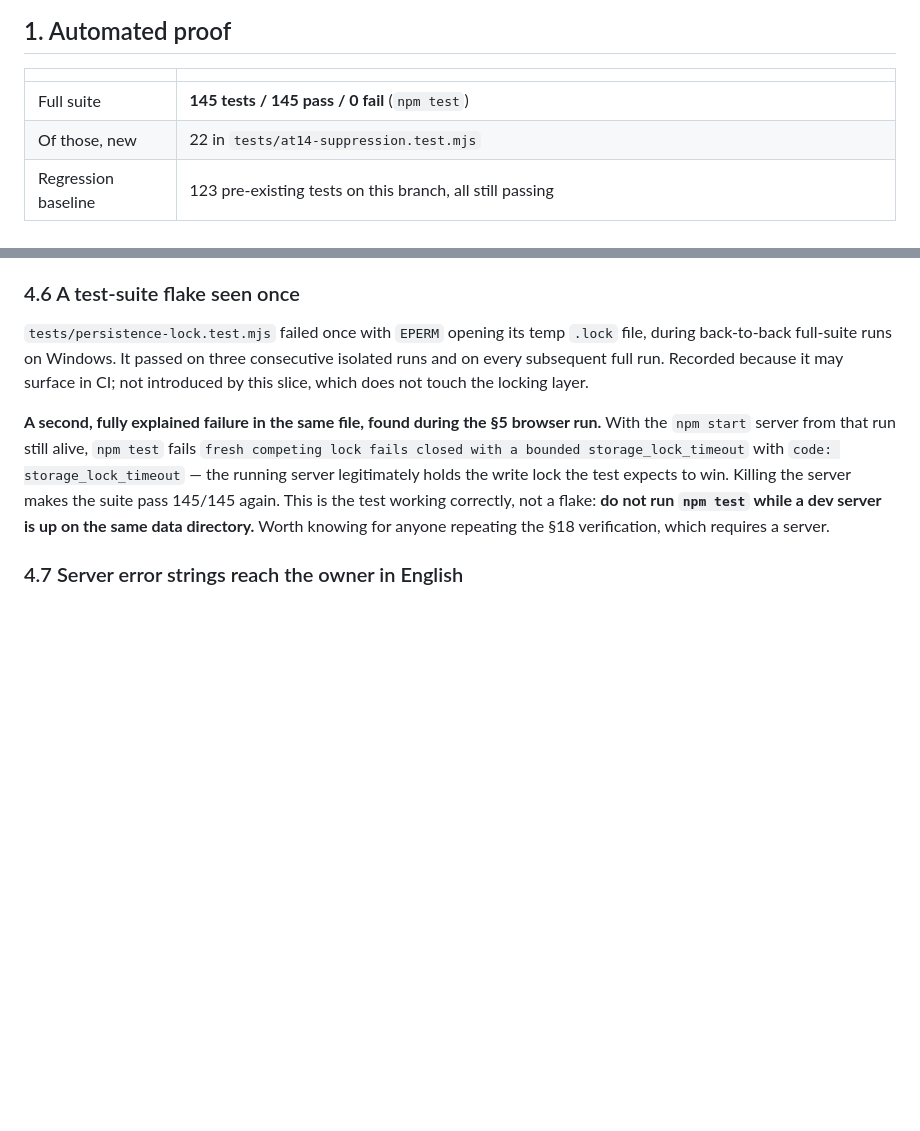
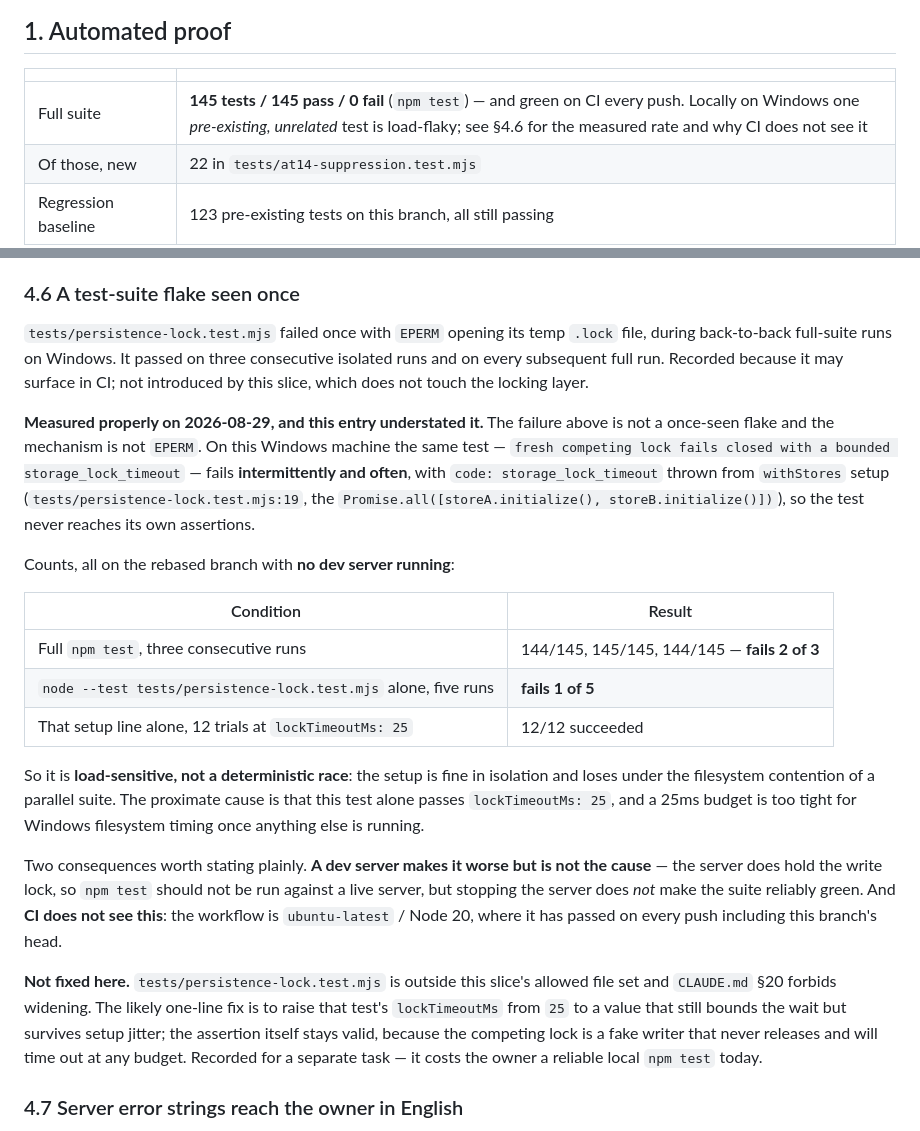
Before and after one commit to storm-credit/threadscout-ai, a Markdown page: docs/implementation/USER_SUPPRESSION_ACCEPTANCE.md, 2 parts joined by grey strips. Rendered like a GitHub page; blank space fills up the shorter version.

Commit message:
docs: correct §4.6 — the lock test is load-flaky, not seen-once
§4.6 claimed the persistence-lock failure was seen once, was an EPERM, and
passed on three consecutive isolated runs. Measuring it properly while
verifying the rebase shows all three claims are wrong, and the note added
in the previous commit was also misleading: it blamed the dev server and
implied that stopping the server makes the suite green.

What actually happens, with no server running:

- full npm test, three consecutive runs: 144, 145, 144 — fails 2 of 3
- the file alone, five runs: fails 1 of 5
- the setup line alone, 12 trials at lockTimeoutMs 25: 12/12 succeed

So it is load-sensitive rather than a deterministic race, and the error is
storage_lock_timeout raised from withStores setup at line 19, before the
test reaches its own assertions. The proximate cause is that this test
alone passes lockTimeoutMs: 25, which is too tight for Windows filesystem
timing under a parallel suite.

A dev server makes it worse but is not the cause. CI does not see it at all
— ubuntu-latest on Node 20, green on every push including this branch head.

Not fixed: tests/persistence-lock.test.mjs is outside this slice's allowed
file set and §20 forbids widening. The likely one-line fix is recorded for
a separate task, along with why the assertion survives it.

§1 now points at §4.6 so the 145/145 line is not read as unconditional.

Co-Authored-By: Claude Opus 5 (1M context) <noreply@anthropic.com>

```diff
--- a/docs/implementation/USER_SUPPRESSION_ACCEPTANCE.md
+++ b/docs/implementation/USER_SUPPRESSION_ACCEPTANCE.md
@@ -11,7 +11,7 @@ PR #16 rather than behind this branch.
 
 | | |
 |---|---|
-| Full suite | **145 tests / 145 pass / 0 fail** (`npm test`) |
+| Full suite | **145 tests / 145 pass / 0 fail** (`npm test`) — and green on CI every push. Locally on Windows one *pre-existing, unrelated* test is load-flaky; see §4.6 for the measured rate and why CI does not see it |
 | Of those, new | 22 in `tests/at14-suppression.test.mjs` |
 | Regression baseline | 123 pre-existing tests on this branch, all still passing |
 | `npm run orchestra:demo` | success |
@@ -115,13 +115,36 @@ back-to-back full-suite runs on Windows. It passed on three consecutive isolated
 subsequent full run. Recorded because it may surface in CI; not introduced by this slice, which does
 not touch the locking layer.
 
-**A second, fully explained failure in the same file, found during the §5 browser run.** With the
-`npm start` server from that run still alive, `npm test` fails
-`fresh competing lock fails closed with a bounded storage_lock_timeout` with
-`code: storage_lock_timeout` — the running server legitimately holds the write lock the test expects
-to win. Killing the server makes the suite pass 145/145 again. This is the test working correctly,
-not a flake: **do not run `npm test` while a dev server is up on the same data directory.** Worth
-knowing for anyone repeating the §18 verification, which requires a server.
+**Measured properly on 2026-08-29, and this entry understated it.** The failure above is not a
+once-seen flake and the mechanism is not `EPERM`. On this Windows machine the same test —
+`fresh competing lock fails closed with a bounded storage_lock_timeout` — fails **intermittently and
+often**, with `code: storage_lock_timeout` thrown from `withStores` setup
+(`tests/persistence-lock.test.mjs:19`, the `Promise.all([storeA.initialize(), storeB.initialize()])`),
+so the test never reaches its own assertions.
+
+Counts, all on the rebased branch with **no dev server running**:
+
+| Condition | Result |
+|---|---|
+| Full `npm test`, three consecutive runs | 144/145, 145/145, 144/145 — **fails 2 of 3** |
+| `node --test tests/persistence-lock.test.mjs` alone, five runs | **fails 1 of 5** |
+| That setup line alone, 12 trials at `lockTimeoutMs: 25` | 12/12 succeeded |
+
+So it is **load-sensitive, not a deterministic race**: the setup is fine in isolation and loses under
+the filesystem contention of a parallel suite. The proximate cause is that this test alone passes
+`lockTimeoutMs: 25`, and a 25ms budget is too tight for Windows filesystem timing once anything else
+is running.
+
+Two consequences worth stating plainly. **A dev server makes it worse but is not the cause** — the
+server does hold the write lock, so `npm test` should not be run against a live server, but stopping
+the server does *not* make the suite reliably green. And **CI does not see this**: the workflow is
+`ubuntu-latest` / Node 20, where it has passed on every push including this branch's head.
+
+**Not fixed here.** `tests/persistence-lock.test.mjs` is outside this slice's allowed file set and
+`CLAUDE.md` §20 forbids widening. The likely one-line fix is to raise that test's `lockTimeoutMs`
+from `25` to a value that still bounds the wait but survives setup jitter; the assertion itself stays
+valid, because the competing lock is a fake writer that never releases and will time out at any
+budget. Recorded for a separate task — it costs the owner a reliable local `npm test` today.
 
 ### 4.7 Server error strings reach the owner in English
 
```
